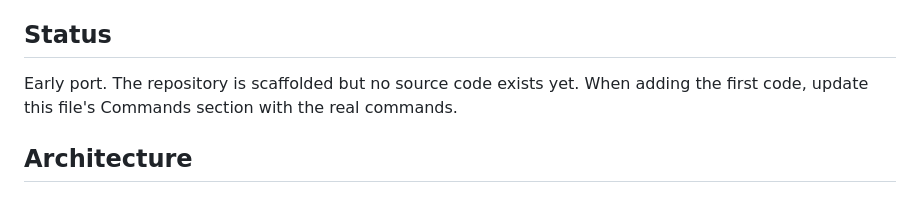
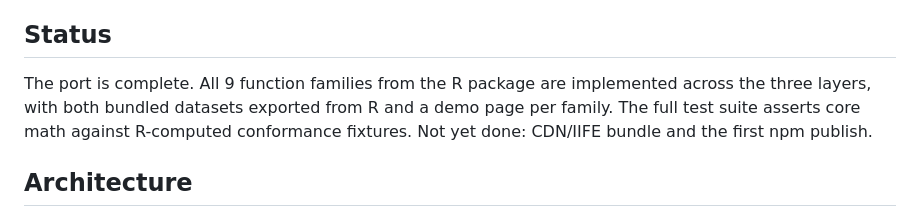
Before and after one commit to compstatslib/compstatslib-ts, a Markdown page: .claude/CLAUDE.md, the part around the change. Rendered like a GitHub page.

Commit message:
docs: replace the stale early-port Status section — the port is complete
Claude-Session: https://claude.ai/code/session_01JbEzY9to7VyumYCHFV2CNo

```diff
--- a/.claude/CLAUDE.md
+++ b/.claude/CLAUDE.md
@@ -21,9 +21,11 @@ function rather than guessing at behavior.
 
 ## Status
 
-Early port. The repository is scaffolded but no source code exists yet. When
-adding the first code, update this file's Commands section with the real
-commands.
+The port is complete. All 9 function families from the R package are
+implemented across the three layers, with both bundled datasets exported from
+R and a demo page per family. The full test suite asserts core math against
+R-computed conformance fixtures. Not yet done: CDN/IIFE bundle and the first
+npm publish.
 
 ## Architecture
 
```
